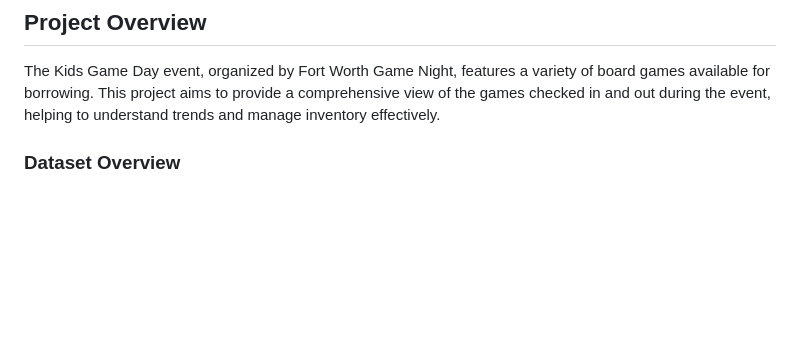
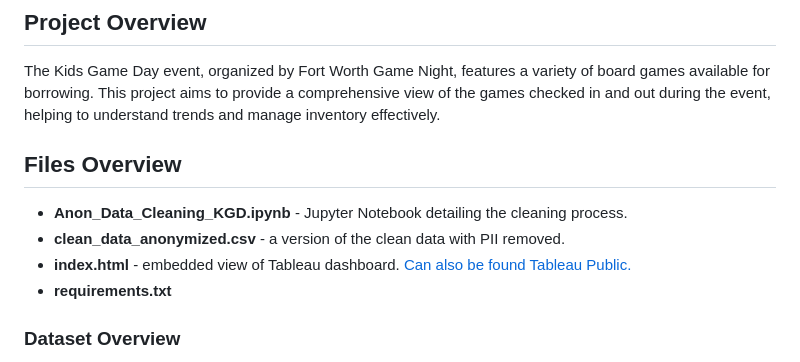
Before and after one commit to LMHan122/Kids-Game-Day-Board-Game-Library, a Markdown page: readme.md, the part around the change. Drawn GitHub-style; blank space fills up the shorter version.

Commit message:
Update readme.md
Added file overview to readme section giving file descriptions.

```diff
--- a/readme.md
+++ b/readme.md
@@ -12,6 +12,12 @@ The Kids Game Day event, organized by Fort Worth Game Night,
 features a variety of board games available for borrowing. This project
 aims to provide a comprehensive view of the games checked in and out during the event,
 helping to understand trends and manage inventory effectively.
+
+## Files Overview
+- **Anon_Data_Cleaning_KGD.ipynb** - Jupyter Notebook detailing the cleaning process.
+- **clean_data_anonymized.csv** - a version of the clean data with PII removed.
+- **index.html** - embedded view of Tableau dashboard. [Can also be found Tableau Public.](https://public.tableau.com/views/KidsGameDay2024-FortWorthGameNight/MYFINALFORMATDASHBOARD?:language=en-US&:sid=&:display_count=n&:origin=viz_share_link)
+- **requirements.txt**
 
 ### Dataset Overview
 
```
